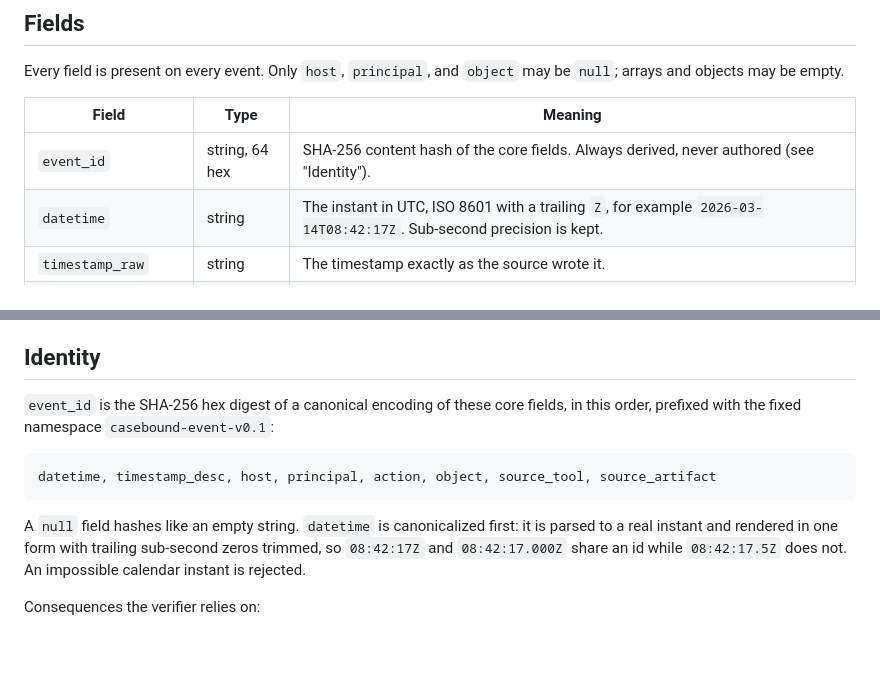
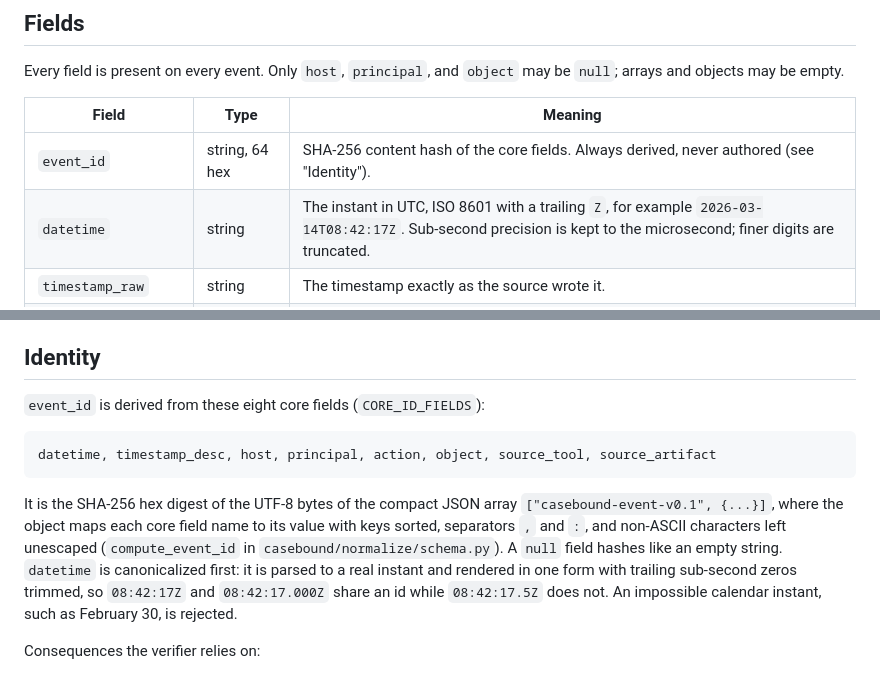
Before and after one commit to NotACop38/Casebound, a Markdown page: docs/schema.md, 2 parts joined by grey strips. GitHub-like rendering; blank space fills up the shorter version.

Commit message:
docs: state the event id encoding and the rejection reason exactly
The schema doc said the core fields are hashed "in this order", but the
encoding is a compact JSON array whose field object has sorted keys; it now
gives the exact encoding, so the id can be reproduced independently. It also
says sub-second precision is kept to the microsecond, since finer digits are
truncated. The verification doc now names which reason a multi-citation
rejection reports: the first failing field of the first cited event.

Co-Authored-By: Claude Opus 5.5 <noreply@anthropic.com>
Claude-Session: https://claude.ai/code/session_01G9Y2iEn9ha923LEEsmtpZk

````diff
--- a/docs/schema.md
+++ b/docs/schema.md
@@ -19,7 +19,7 @@ be `null`; arrays and objects may be empty.
 | Field | Type | Meaning |
 | --- | --- | --- |
 | `event_id` | string, 64 hex | SHA-256 content hash of the core fields. Always derived, never authored (see "Identity"). |
-| `datetime` | string | The instant in UTC, ISO 8601 with a trailing `Z`, for example `2026-03-14T08:42:17Z`. Sub-second precision is kept. |
+| `datetime` | string | The instant in UTC, ISO 8601 with a trailing `Z`, for example `2026-03-14T08:42:17Z`. Sub-second precision is kept to the microsecond; finer digits are truncated. |
 | `timestamp_raw` | string | The timestamp exactly as the source wrote it. |
 | `source_timezone` | string | How `datetime` was derived: an IANA zone (`America/New_York`), `UTC`, the fixed offset the source printed (`UTC-04:00`), or `assumed_utc` when the source gave no zone. |
 | `timestamp_desc` | string | How the time relates to the event: `created`, `modified`, `accessed`, `logged`, or `other` (Timesketch's convention). |
@@ -55,17 +55,20 @@ Each entry of `attack_techniques` records a technique and how it was assigned:
 
 ## Identity
 
-`event_id` is the SHA-256 hex digest of a canonical encoding of these core fields,
-in this order, prefixed with the fixed namespace `casebound-event-v0.1`:
+`event_id` is derived from these eight core fields (`CORE_ID_FIELDS`):
 
 ```
 datetime, timestamp_desc, host, principal, action, object, source_tool, source_artifact
 ```
 
-A `null` field hashes like an empty string. `datetime` is canonicalized first: it
-is parsed to a real instant and rendered in one form with trailing sub-second zeros
-trimmed, so `08:42:17Z` and `08:42:17.000Z` share an id while `08:42:17.5Z` does
-not. An impossible calendar instant is rejected.
+It is the SHA-256 hex digest of the UTF-8 bytes of the compact JSON array
+`["casebound-event-v0.1", {...}]`, where the object maps each core field name to
+its value with keys sorted, separators `,` and `:`, and non-ASCII characters left
+unescaped (`compute_event_id` in `casebound/normalize/schema.py`). A `null` field
+hashes like an empty string. `datetime` is canonicalized first: it is parsed to a
+real instant and rendered in one form with trailing sub-second zeros trimmed, so
+`08:42:17Z` and `08:42:17.000Z` share an id while `08:42:17.5Z` does not. An
+impossible calendar instant, such as February 30, is rejected.
 
 Consequences the verifier relies on:
 
````
Also changed, not shown: docs/verification.md (+3 -2 lines).
